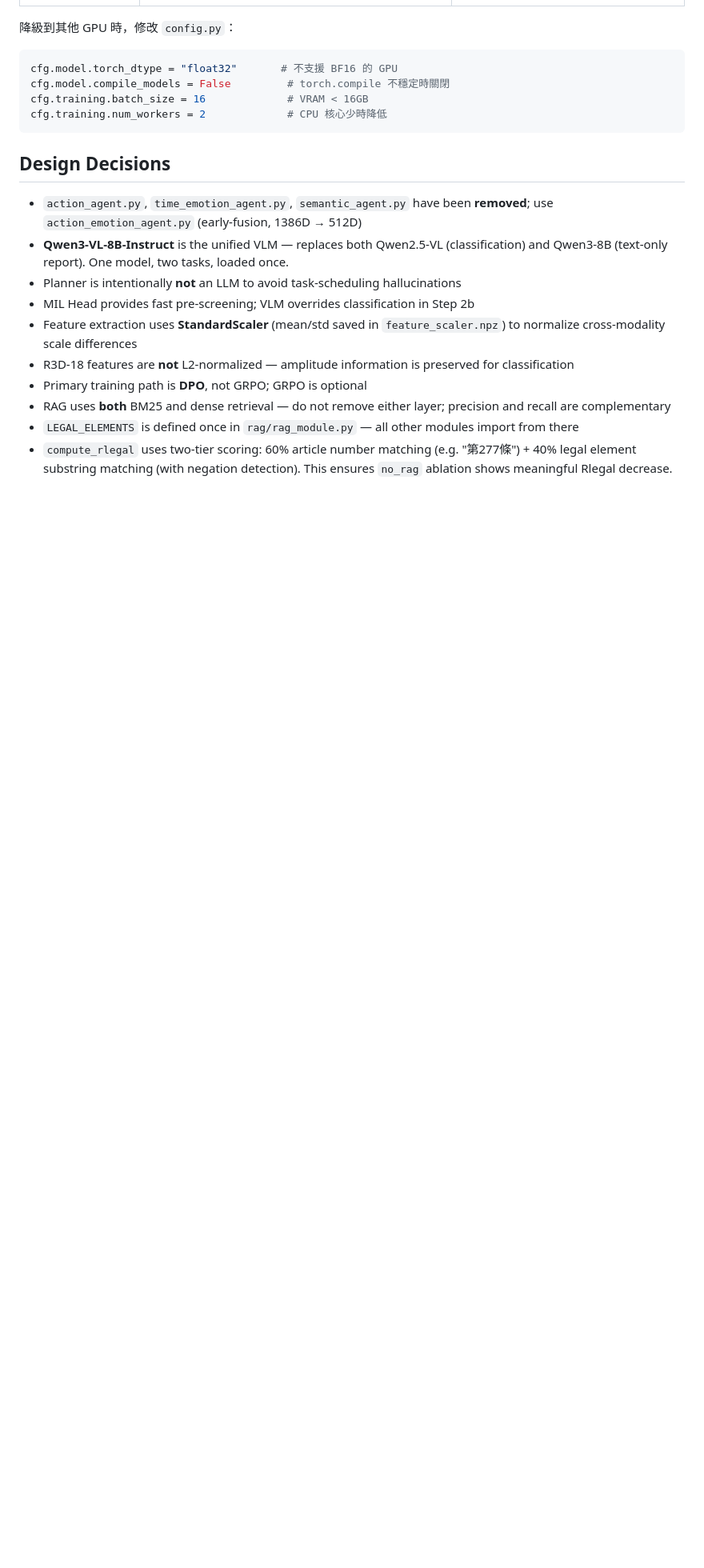
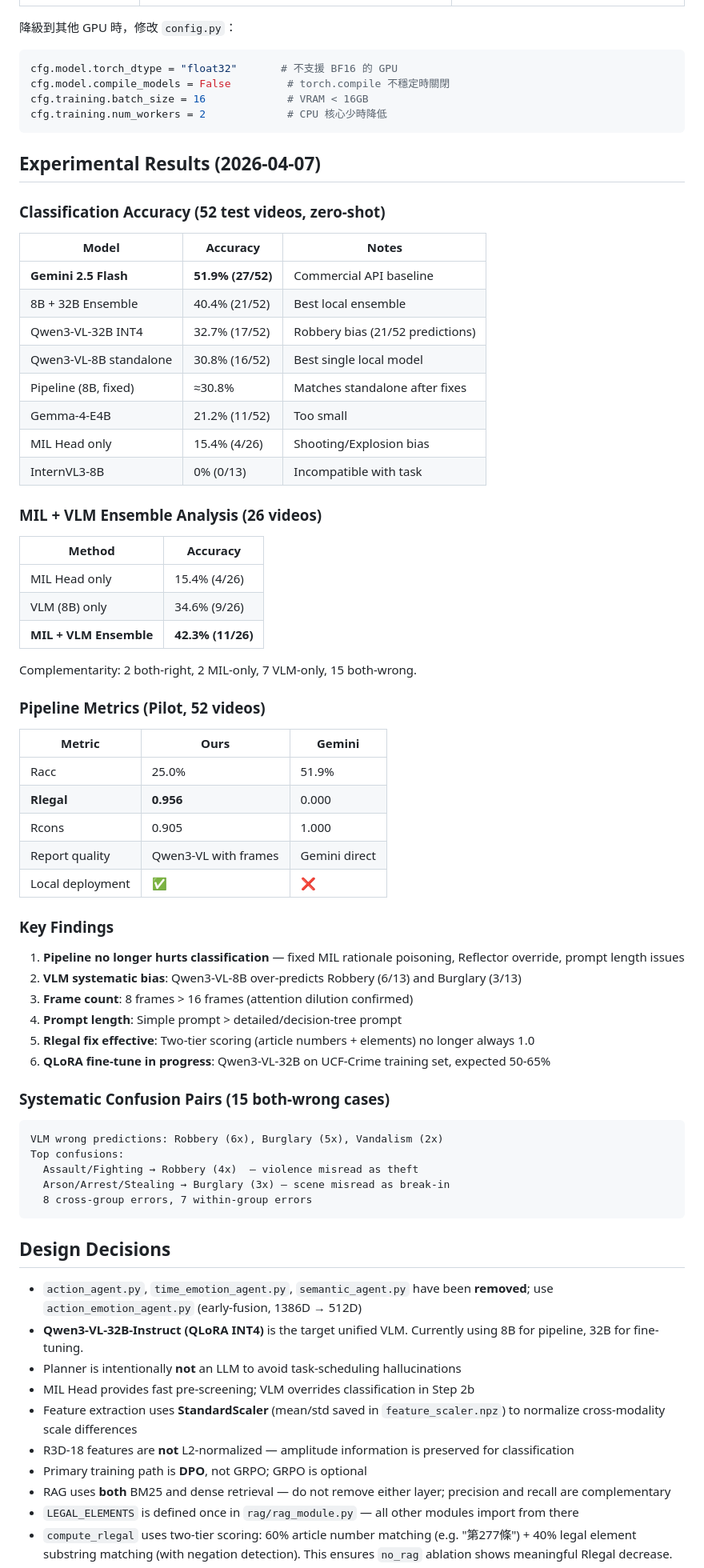
Before and after one commit to yuting1213/crime_analysis, a Markdown page: CLAUDE.md, the part around one of its changes. Shown at 80% size. Rendered like a GitHub page; blank space fills up the shorter version.

````diff
--- a/CLAUDE.md
+++ b/CLAUDE.md
@@ -181,10 +181,64 @@ cfg.training.batch_size = 16             # VRAM < 16GB
 cfg.training.num_workers = 2             # CPU 核心少時降低
 ```
 
+## Experimental Results (2026-04-07)
+
+### Classification Accuracy (52 test videos, zero-shot)
+
+| Model | Accuracy | Notes |
+|-------|----------|-------|
+| **Gemini 2.5 Flash** | **51.9% (27/52)** | Commercial API baseline |
+| 8B + 32B Ensemble | 40.4% (21/52) | Best local ensemble |
+| Qwen3-VL-32B INT4 | 32.7% (17/52) | Robbery bias (21/52 predictions) |
+| Qwen3-VL-8B standalone | 30.8% (16/52) | Best single local model |
+| Pipeline (8B, fixed) | ≈30.8% | Matches standalone after fixes |
+| Gemma-4-E4B | 21.2% (11/52) | Too small |
+| MIL Head only | 15.4% (4/26) | Shooting/Explosion bias |
+| InternVL3-8B | 0% (0/13) | Incompatible with task |
+
+### MIL + VLM Ensemble Analysis (26 videos)
+
+| Method | Accuracy |
+|--------|----------|
+| MIL Head only | 15.4% (4/26) |
+| VLM (8B) only | 34.6% (9/26) |
+| **MIL + VLM Ensemble** | **42.3% (11/26)** |
+
+Complementarity: 2 both-right, 2 MIL-only, 7 VLM-only, 15 both-wrong.
+
+### Pipeline Metrics (Pilot, 52 videos)
+
+| Metric | Ours | Gemini |
+|--------|------|--------|
+| Racc | 25.0% | 51.9% |
+| **Rlegal** | **0.956** | 0.000 |
+| Rcons | 0.905 | 1.000 |
+| Report quality | Qwen3-VL with frames | Gemini direct |
+| Local deployment | ✅ | ❌ |
+
+### Key Findings
+
+1. **Pipeline no longer hurts classification** — fixed MIL rationale poisoning, Reflector override, prompt length issues
+2. **VLM systematic bias**: Qwen3-VL-8B over-predicts Robbery (6/13) and Burglary (3/13)
+3. **Frame count**: 8 frames > 16 frames (attention dilution confirmed)
+4. **Prompt length**: Simple prompt > detailed/decision-tree prompt
+5. **Rlegal fix effective**: Two-tier scoring (article numbers + elements) no longer always 1.0
+6. **QLoRA fine-tune in progress**: Qwen3-VL-32B on UCF-Crime training set, expected 50-65%
+
+### Systematic Confusion Pairs (15 both-wrong cases)
+
+```
+VLM wrong predictions: Robbery (6x), Burglary (5x), Vandalism (2x)
+Top confusions:
+  Assault/Fighting → Robbery (4x)  — violence misread as theft
+  Arson/Arrest/Stealing → Burglary (3x) — scene misread as break-in
+  8 cross-group errors, 7 within-group errors
+```
+
 ## Design Decisions
 
 - `action_agent.py`, `time_emotion_agent.py`, `semantic_agent.py` have been **removed**; use `action_emotion_agent.py` (early-fusion, 1386D → 512D)
-- **Qwen3-VL-8B-Instruct** is the unified VLM — replaces both Qwen2.5-VL (classification) and Qwen3-8B (text-only report). One model, two tasks, loaded once.
+- **Qwen3-VL-32B-Instruct (QLoRA INT4)** is the target unified VLM. Currently using 8B for pipeline, 32B for fine-tuning.
 - Planner is intentionally **not** an LLM to avoid task-scheduling hallucinations
 - MIL Head provides fast pre-screening; VLM overrides classification in Step 2b
 - Feature extraction uses **StandardScaler** (mean/std saved in `feature_scaler.npz`) to normalize cross-modality scale differences
````
Also changed, not shown: other parts of CLAUDE.md (+1 -1 lines), DEPLOY_5090.md (+37 -20 lines).
